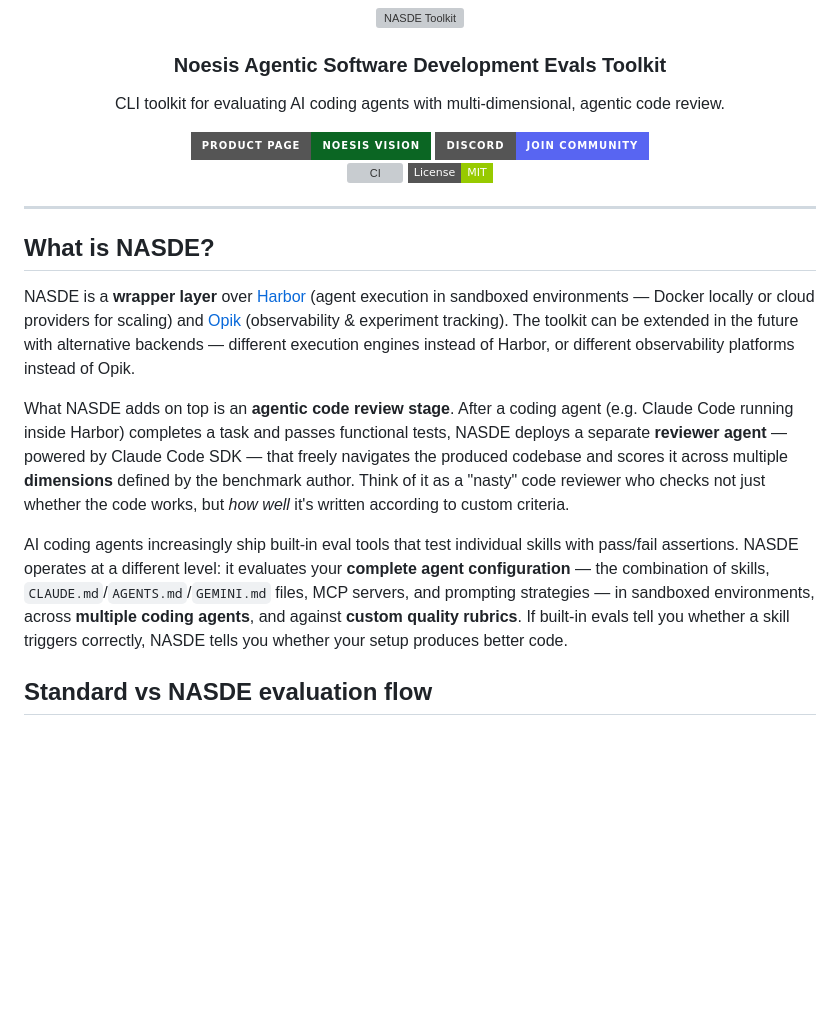
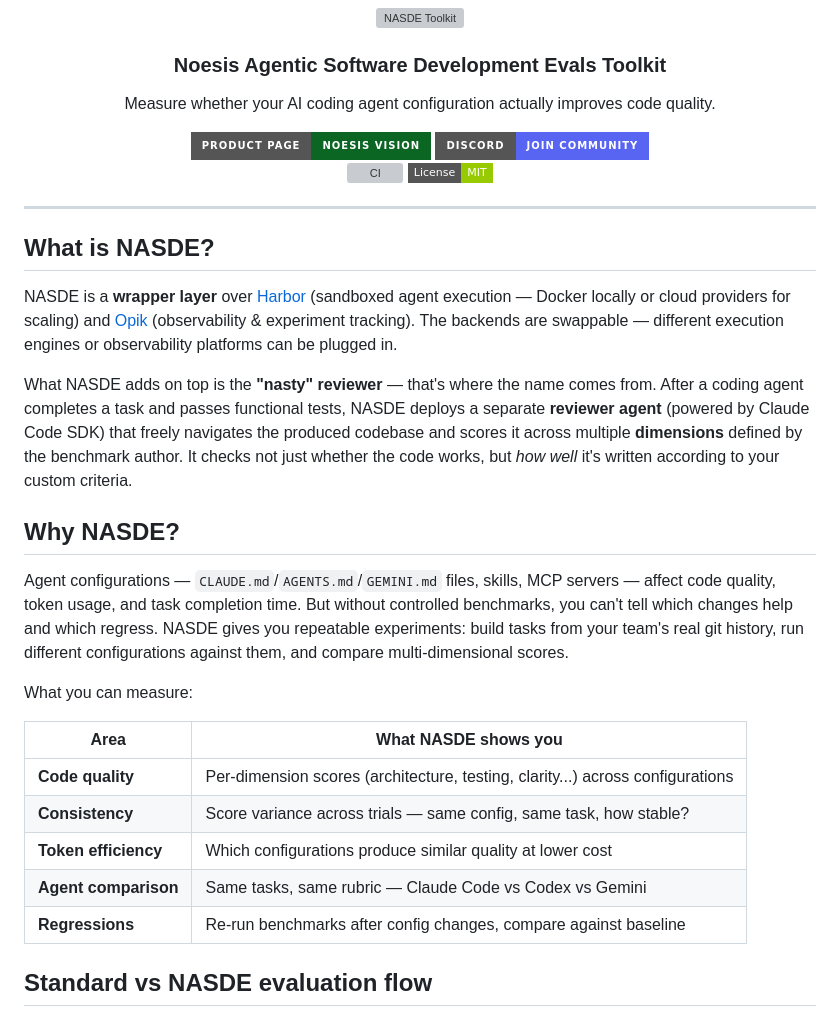
Before and after one commit to NoesisVision/nasde-toolkit, a Markdown page: README.md, the part around the change. Drawn GitHub-style; badges without logos; blank space fills up the shorter version; grey boxes are pictures that could not be loaded.

Commit message:
docs: restructure README intro — problem-first, add Why NASDE section
Rewrite the top of README to lead with what NASDE is (Harbor + Opik wrapper
with the "nasty" reviewer), then why teams need it (measuring impact of agent
configurations on code quality, consistency, token efficiency). Adds a
concrete "What you can measure" table. Keeps all sections below Installation
unchanged.

Co-Authored-By: Claude Opus 4.6 (1M context) <noreply@anthropic.com>

```diff
--- a/README.md
+++ b/README.md
@@ -3,7 +3,7 @@
 
   <h3>Noesis Agentic Software Development Evals Toolkit</h3>
 
-  <p>CLI toolkit for evaluating AI coding agents with multi-dimensional, agentic code review.</p>
+  <p>Measure whether your AI coding agent configuration actually improves code quality.</p>
 
   <a href="https://noesis.vision/nasde/"><img src="https://img.shields.io/badge/Product%20Page-Noesis%20Vision-0B6623?style=for-the-badge&logoColor=white" alt="Product Page"></a>
   <a href="https://discord.gg/QF5PMX4Dqg"><img src="https://img.shields.io/badge/Discord-Join%20Community-5865F2?style=for-the-badge&logo=discord&logoColor=white" alt="Join our Discord"></a>
@@ -16,11 +16,23 @@
 
 ## What is NASDE?
 
-NASDE is a **wrapper layer** over [Harbor](https://github.com/cased/harbor) (agent execution in sandboxed environments — Docker locally or cloud providers for scaling) and [Opik](https://github.com/comet-ml/opik) (observability & experiment tracking). The toolkit can be extended in the future with alternative backends — different execution engines instead of Harbor, or different observability platforms instead of Opik.
+NASDE is a **wrapper layer** over [Harbor](https://github.com/cased/harbor) (sandboxed agent execution — Docker locally or cloud providers for scaling) and [Opik](https://github.com/comet-ml/opik) (observability & experiment tracking). The backends are swappable — different execution engines or observability platforms can be plugged in.
 
-What NASDE adds on top is an **agentic code review stage**. After a coding agent (e.g. Claude Code running inside Harbor) completes a task and passes functional tests, NASDE deploys a separate **reviewer agent** — powered by Claude Code SDK — that freely navigates the produced codebase and scores it across multiple **dimensions** defined by the benchmark author. Think of it as a "nasty" code reviewer who checks not just whether the code works, but *how well* it's written according to custom criteria.
+What NASDE adds on top is the **"nasty" reviewer** — that's where the name comes from. After a coding agent completes a task and passes functional tests, NASDE deploys a separate **reviewer agent** (powered by Claude Code SDK) that freely navigates the produced codebase and scores it across multiple **dimensions** defined by the benchmark author. It checks not just whether the code works, but *how well* it's written according to your custom criteria.
 
-AI coding agents increasingly ship built-in eval tools that test individual skills with pass/fail assertions. NASDE operates at a different level: it evaluates your **complete agent configuration** — the combination of skills, `CLAUDE.md`/`AGENTS.md`/`GEMINI.md` files, MCP servers, and prompting strategies — in sandboxed environments, across **multiple coding agents**, and against **custom quality rubrics**. If built-in evals tell you whether a skill triggers correctly, NASDE tells you whether your setup produces better code.
+## Why NASDE?
+
+Agent configurations — `CLAUDE.md`/`AGENTS.md`/`GEMINI.md` files, skills, MCP servers — affect code quality, token usage, and task completion time. But without controlled benchmarks, you can't tell which changes help and which regress. NASDE gives you repeatable experiments: build tasks from your team's real git history, run different configurations against them, and compare multi-dimensional scores.
+
+What you can measure:
+
+| Area | What NASDE shows you |
+|---|---|
+| **Code quality** | Per-dimension scores (architecture, testing, clarity...) across configurations |
+| **Consistency** | Score variance across trials — same config, same task, how stable? |
+| **Token efficiency** | Which configurations produce similar quality at lower cost |
+| **Agent comparison** | Same tasks, same rubric — Claude Code vs Codex vs Gemini |
+| **Regressions** | Re-run benchmarks after config changes, compare against baseline |
 
 ## Standard vs NASDE evaluation flow
 
```
